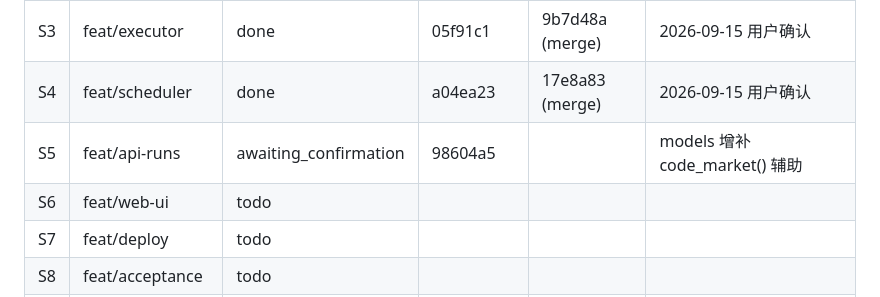
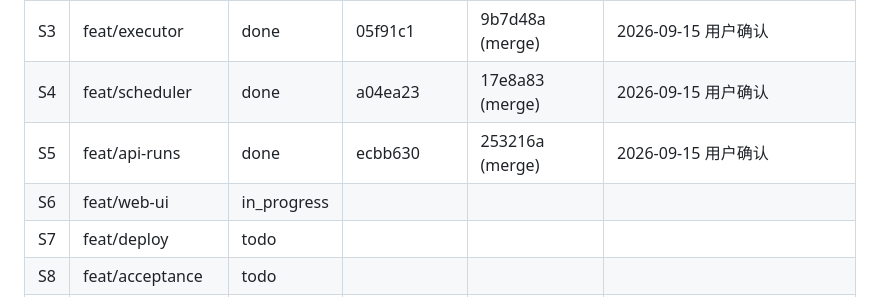
Before and after one commit to jupiterr-chen/research-manage, a Markdown page: docs/STATUS.md, the part around the change. Drawn GitHub-style.

Commit message:
status: S5 done

```diff
--- a/docs/STATUS.md
+++ b/docs/STATUS.md
@@ -8,8 +8,8 @@
 | S2 | feat/runner | done | e89328f | 737d856 (merge) | 2026-09-15 用户确认;[interface] 常量修正获认可 |
 | S3 | feat/executor | done | 05f91c1 | 9b7d48a (merge) | 2026-09-15 用户确认 |
 | S4 | feat/scheduler | done | a04ea23 | 17e8a83 (merge) | 2026-09-15 用户确认 |
-| S5 | feat/api-runs | awaiting_confirmation | 98604a5 | | models 增补 code_market() 辅助 |
-| S6 | feat/web-ui | todo | | | |
+| S5 | feat/api-runs | done | ecbb630 | 253216a (merge) | 2026-09-15 用户确认 |
+| S6 | feat/web-ui | in_progress | | | |
 | S7 | feat/deploy | todo | | | |
 | S8 | feat/acceptance | todo | | | |
 | S9 | 移交(tag v1.0.0-rc1) | todo | | | |
```
